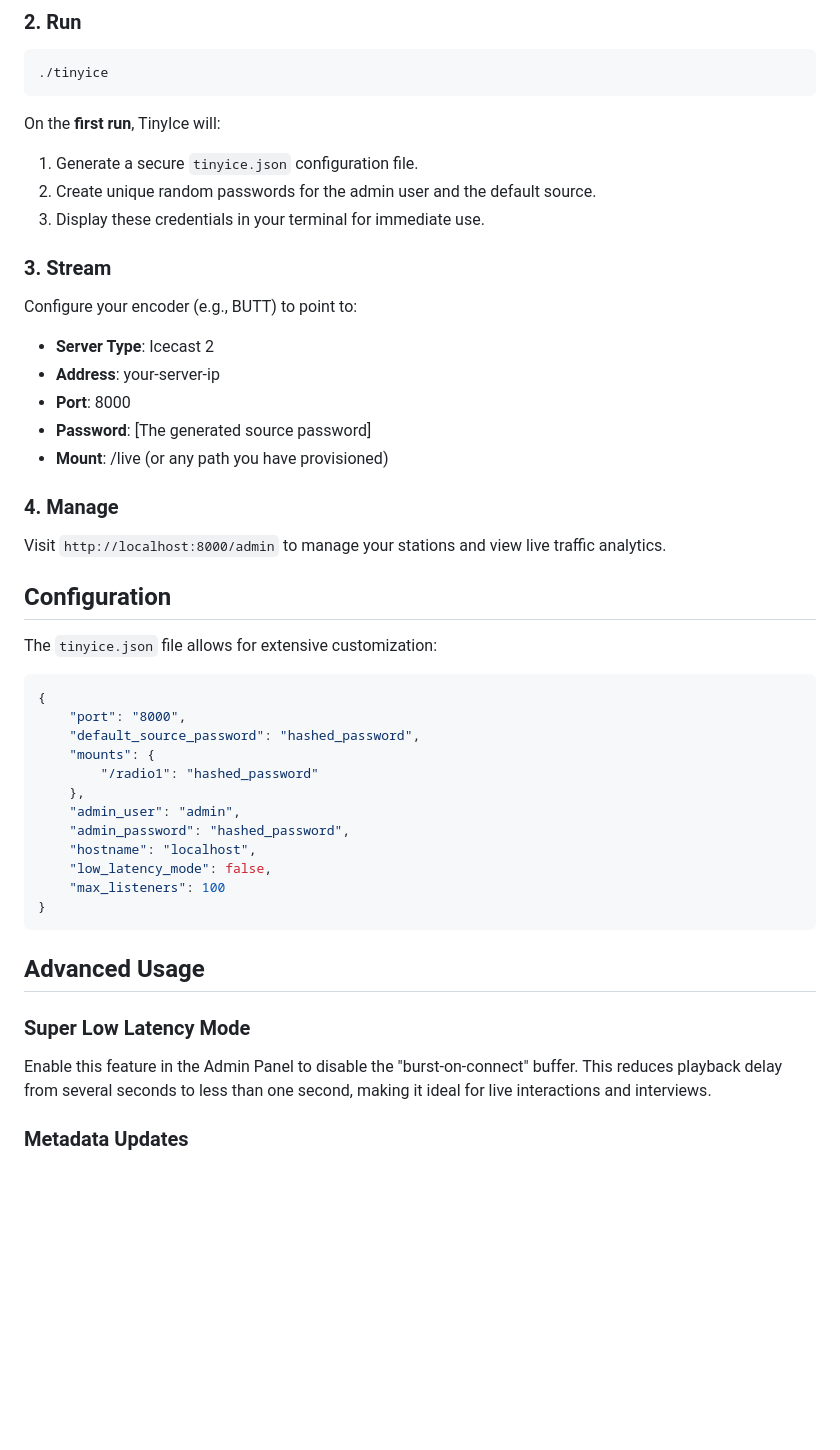
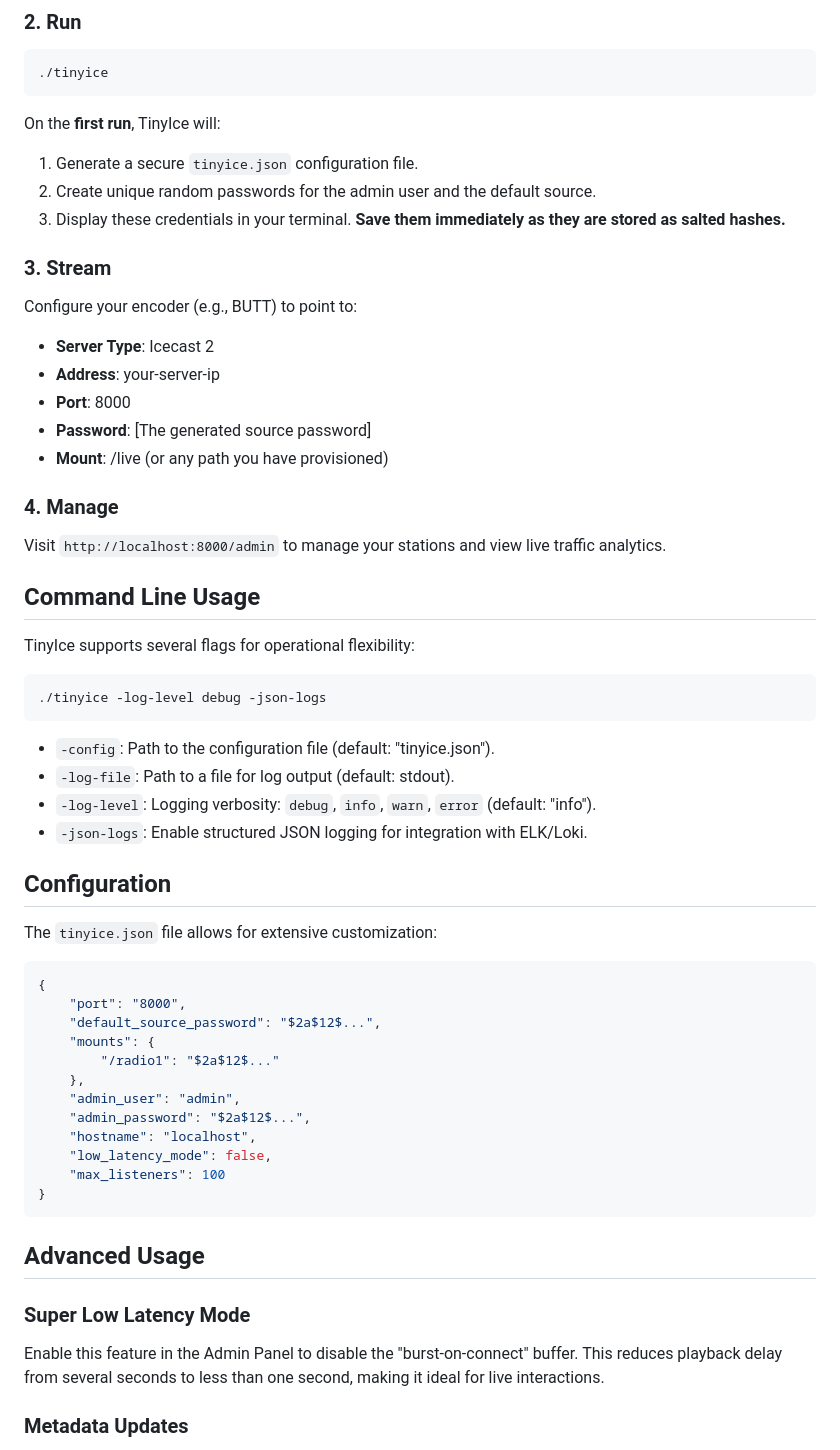
Before and after one commit to theChaparral/tinyice, a Markdown page: README.md, the part around one of its changes. GitHub-like rendering; blank space fills up the shorter version.

Commit message:
docs: update documentation with security model and usage guide

````diff
--- a/README.md
+++ b/README.md
@@ -39,7 +40,7 @@ go build -o tinyice
 On the **first run**, TinyIce will:
 1.  Generate a secure `tinyice.json` configuration file.
 2.  Create unique random passwords for the admin user and the default source.
-3.  Display these credentials in your terminal for immediate use.
+3.  Display these credentials in your terminal. **Save them immediately as they are stored as salted hashes.**
 
 ### 3. Stream
 Configure your encoder (e.g., BUTT) to point to:
@@ -52,6 +53,19 @@ Configure your encoder (e.g., BUTT) to point to:
 ### 4. Manage
 Visit `http://localhost:8000/admin` to manage your stations and view live traffic analytics.
 
+## Command Line Usage
+
+TinyIce supports several flags for operational flexibility:
+
+```bash
+./tinyice -log-level debug -json-logs
+```
+
+-   `-config`: Path to the configuration file (default: "tinyice.json").
+-   `-log-file`: Path to a file for log output (default: stdout).
+-   `-log-level`: Logging verbosity: `debug`, `info`, `warn`, `error` (default: "info").
+-   `-json-logs`: Enable structured JSON logging for integration with ELK/Loki.
+
 ## Configuration
 
 The `tinyice.json` file allows for extensive customization:
@@ -59,12 +73,12 @@ The `tinyice.json` file allows for extensive customization:
 ```json
 {
     "port": "8000",
-    "default_source_password": "hashed_password",
+    "default_source_password": "$2a$12$...",
     "mounts": {
-        "/radio1": "hashed_password"
+        "/radio1": "$2a$12$..."
     },
     "admin_user": "admin",
-    "admin_password": "hashed_password",
+    "admin_password": "$2a$12$...",
     "hostname": "localhost",
     "low_latency_mode": false,
     "max_listeners": 100
@@ -74,7 +88,7 @@ The `tinyice.json` file allows for extensive customization:
 ## Advanced Usage
 
 ### Super Low Latency Mode
-Enable this feature in the Admin Panel to disable the "burst-on-connect" buffer. This reduces playback delay from several seconds to less than one second, making it ideal for live interactions and interviews.
+Enable this feature in the Admin Panel to disable the "burst-on-connect" buffer. This reduces playback delay from several seconds to less than one second, making it ideal for live interactions.
 
 ### Metadata Updates
 TinyIce supports standard Icecast metadata updates:
````
Also changed, not shown: other parts of README.md (+7 -6 lines).
